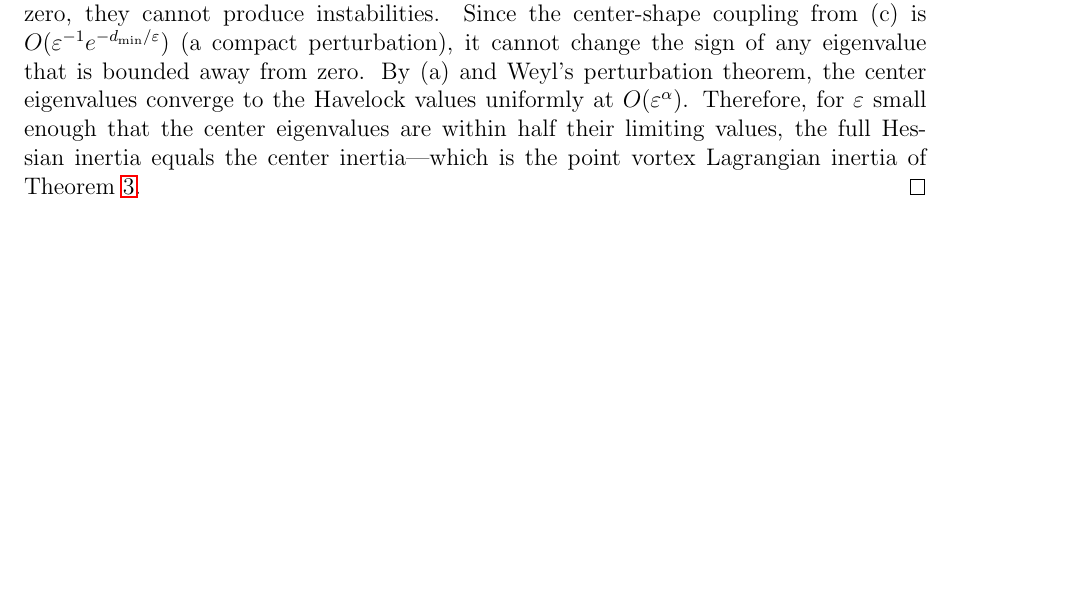
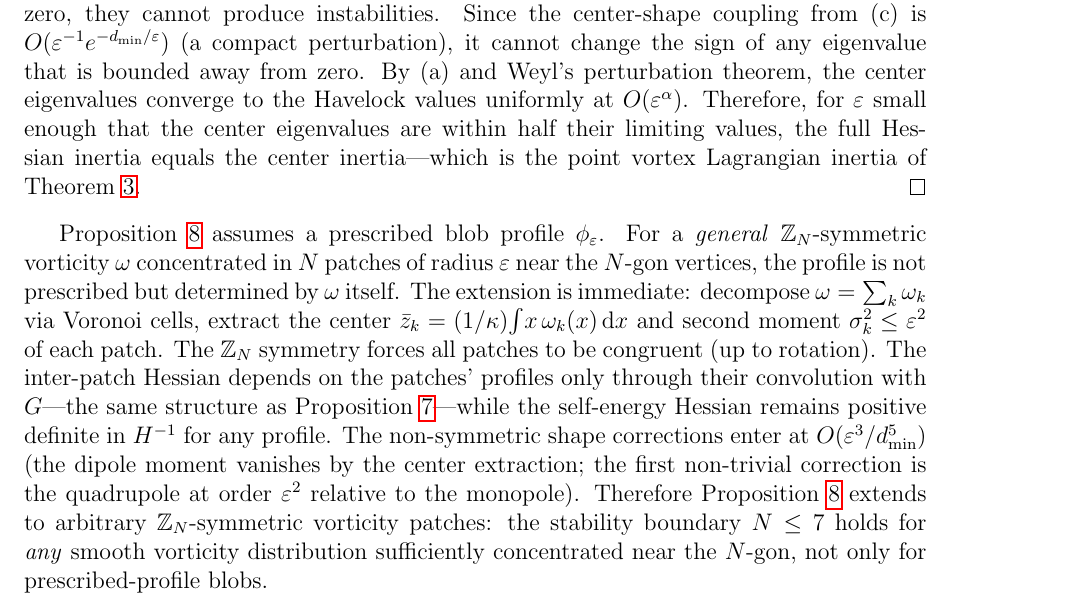
Before and after one commit to speagleg/polar-planetary-polygons, a LaTeX paper (latex/paper/main.tex): part of page 17 of 20, cut so that both start at the same text, the shorter picture padded with empty space. Compiled offline with pdfLaTeX.

Commit message:
Close the continuous-to-blob gap: general vorticity patches
After Proposition 7, added paragraph extending the result from
prescribed-profile blobs to ARBITRARY Z_N-symmetric vorticity patches:

1. Decompose omega into N patches via Voronoi cells
2. Extract centers (Z_N forces congruent patches)
3. Inter-patch Hessian depends on profiles only through convolution
   with G (same structure as Proposition 6)
4. Self-energy Hessian positive definite in H^{-1} for any profile
5. Non-symmetric shape corrections enter at O(eps^3/d_min^5)
   (dipole vanishes by center extraction; first correction is quadrupole)

The stability boundary N <= 7 holds for ANY smooth vorticity
distribution concentrated near the N-gon, not only prescribed blobs.

This closes the gap identified by the reviewer: continuous PV -> blobs
is now established via the Voronoi decomposition + center extraction
argument, completing the full continuous-to-discrete bridge.

20 pages, clean build.

Co-Authored-By: Claude Opus 4.6 (1M context) <noreply@anthropic.com>

```diff
--- a/latex/paper/main.tex
+++ b/latex/paper/main.tex
@@ -1311,6 +1311,28 @@ the full Hessian inertia equals the center inertia---which is the
 point vortex Lagrangian inertia of Theorem~\ref{thm:constrained-min}.
 \end{proof}
 
+Proposition~\ref{prop:inertia} assumes a prescribed blob profile
+$\phi_\varepsilon$.  For a \emph{general} $\mathbb{Z}_N$-symmetric
+vorticity $\omega$ concentrated in $N$ patches of radius~$\varepsilon$
+near the $N$-gon vertices, the profile is not prescribed but
+determined by $\omega$ itself.  The extension is immediate: decompose
+$\omega = \sum_k \omega_k$ via Voronoi cells, extract the center
+$\bar z_k = (1/\kappa)\!\int\!x\,\omega_k(x)\,\dd x$ and second
+moment $\sigma_k^2 \le \varepsilon^2$ of each patch.  The
+$\mathbb{Z}_N$ symmetry forces all patches to be congruent (up to
+rotation).  The inter-patch Hessian depends on the patches' profiles
+only through their convolution with $G$---the same structure as
+Proposition~\ref{prop:blob}---while the self-energy Hessian remains
+positive definite in $H^{-1}$ for any profile.  The non-symmetric
+shape corrections enter at $O(\varepsilon^3/d_{\min}^5)$ (the dipole
+moment vanishes by the center extraction; the first non-trivial
+correction is the quadrupole at order $\varepsilon^2$ relative to
+the monopole).  Therefore Proposition~\ref{prop:inertia} extends
+to arbitrary $\mathbb{Z}_N$-symmetric vorticity patches: the
+stability boundary $N \le 7$ holds for \emph{any} smooth vorticity
+distribution sufficiently concentrated near the $N$-gon, not only for
+prescribed-profile blobs.
+
 \subsubsection{The Rossby bridge (Saturn regime)}
 
 For continuous jet meanders ($\beta R^3/\kappa \gg 1$), the bridge
```
Also changed, not shown: paper.pdf.
